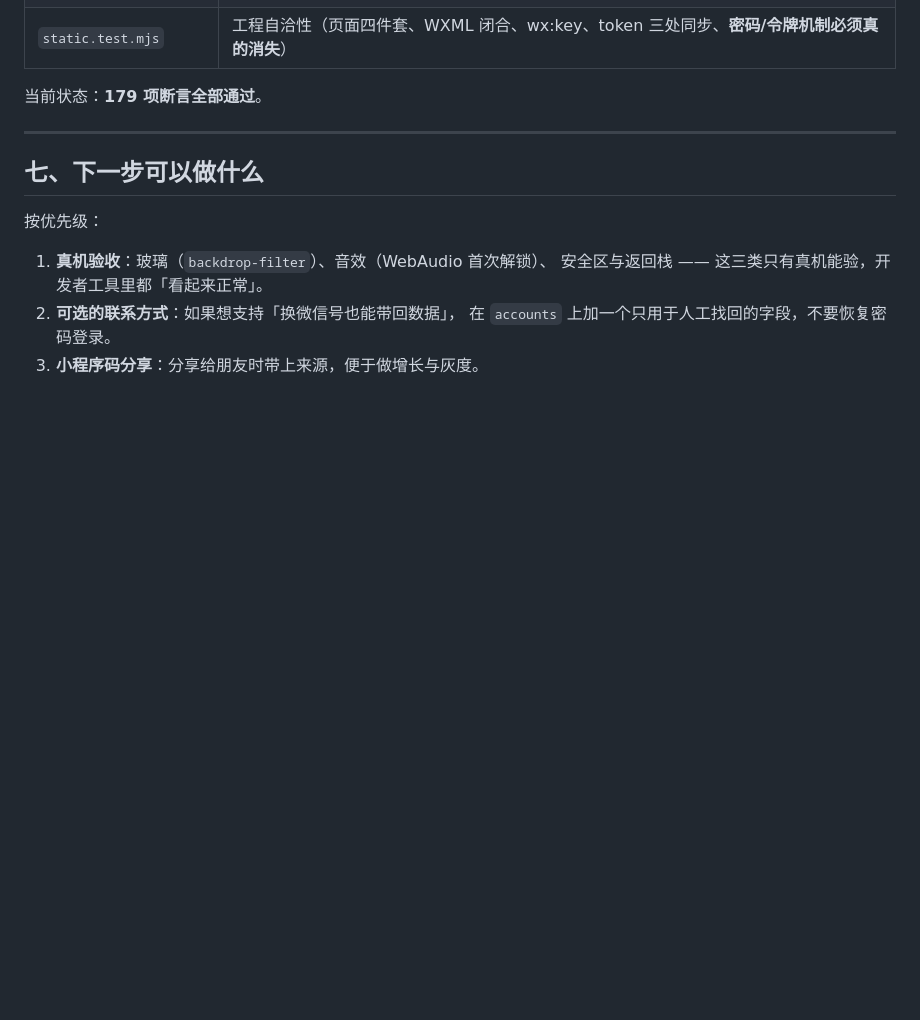
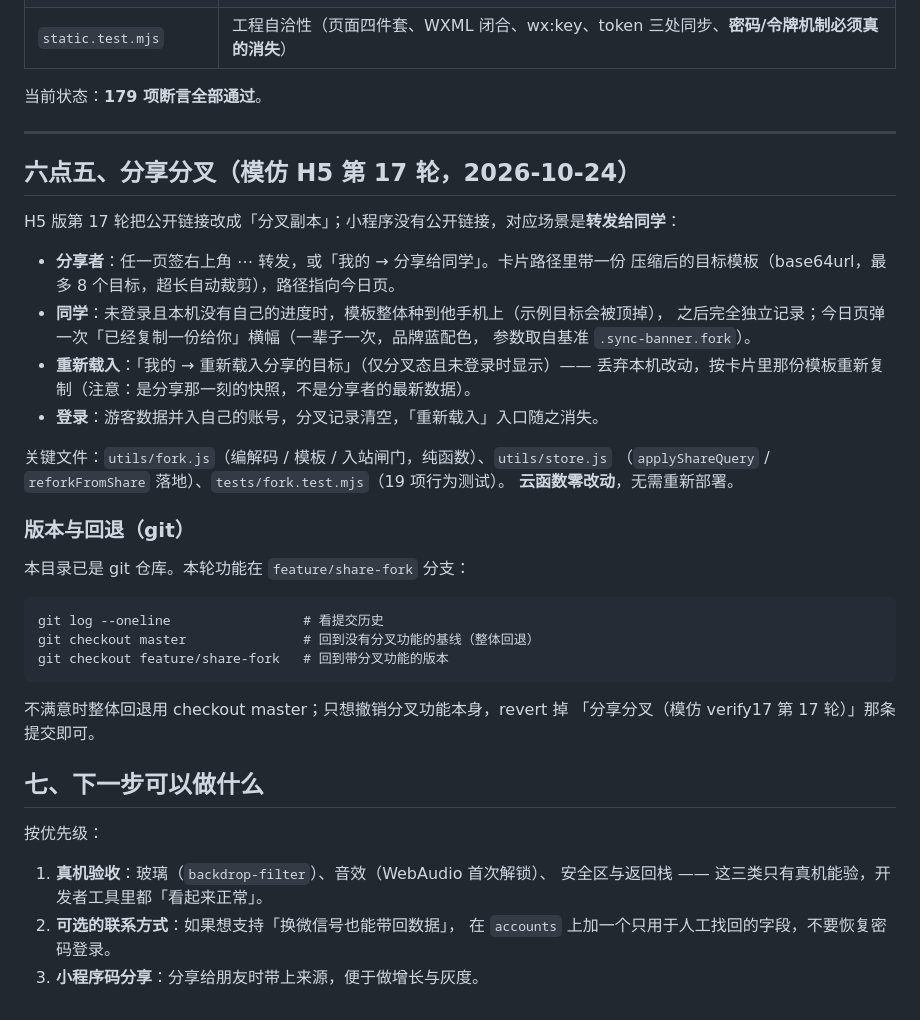
Before and after one commit to wzy3611285766-cell/plus-one-habit, a Markdown page: README.md, the part around the change. Drawn GitHub-style; blank space fills up the shorter version.

Commit message:
README：分享分叉说明与 git 回退方式

````diff
--- a/README.md
+++ b/README.md
@@ -256,6 +256,36 @@ run.cmd
 
 ---
 
+## 六点五、分享分叉（模仿 H5 第 17 轮，2026-10-24）
+
+H5 版第 17 轮把公开链接改成「分叉副本」；小程序没有公开链接，对应场景是**转发给同学**：
+
+- **分享者**：任一页签右上角 ⋯ 转发，或「我的 → 分享给同学」。卡片路径里带一份
+  压缩后的目标模板（base64url，最多 8 个目标，超长自动裁剪），路径指向今日页。
+- **同学**：未登录且本机没有自己的进度时，模板整体种到他手机上（示例目标会被顶掉），
+  之后完全独立记录；今日页弹一次「已经复制一份给你」横幅（一辈子一次，品牌蓝配色，
+  参数取自基准 `.sync-banner.fork`）。
+- **重新载入**：「我的 → 重新载入分享的目标」（仅分叉态且未登录时显示）——
+  丢弃本机改动，按卡片里那份模板重新复制（注意：是分享那一刻的快照，不是分享者的最新数据）。
+- **登录**：游客数据并入自己的账号，分叉记录清空，「重新载入」入口随之消失。
+
+关键文件：`utils/fork.js`（编解码 / 模板 / 入站闸门，纯函数）、`utils/store.js`
+（`applyShareQuery` / `reforkFromShare` 落地）、`tests/fork.test.mjs`（19 项行为测试）。
+**云函数零改动**，无需重新部署。
+
+### 版本与回退（git）
+
+本目录已是 git 仓库。本轮功能在 `feature/share-fork` 分支：
+
+```
+git log --oneline                 # 看提交历史
+git checkout master               # 回到没有分叉功能的基线（整体回退）
+git checkout feature/share-fork   # 回到带分叉功能的版本
+```
+
+不满意时整体回退用 checkout master；只想撤销分叉功能本身，revert 掉
+「分享分叉（模仿 verify17 第 17 轮）」那条提交即可。
+
 ## 七、下一步可以做什么
 
 按优先级：
````
